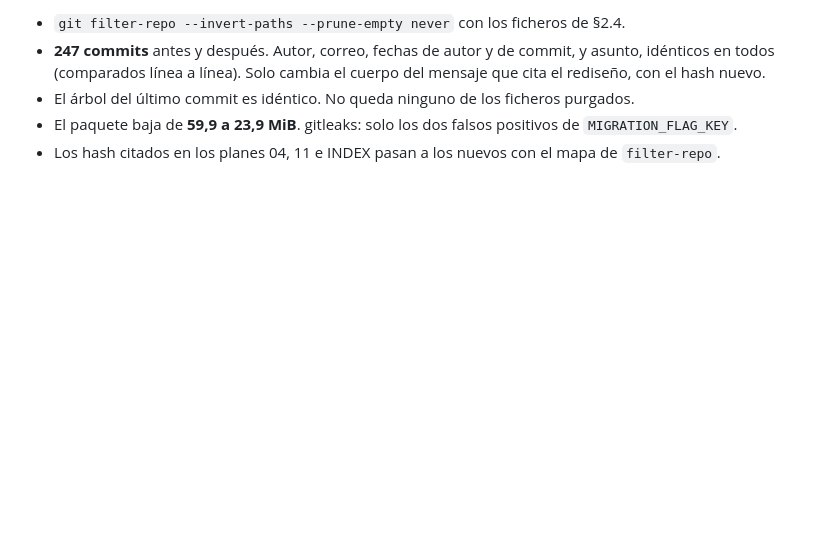
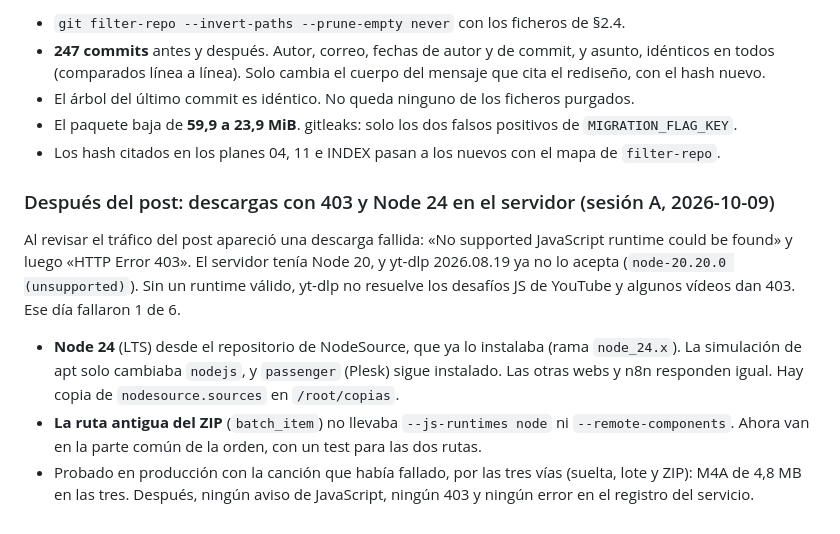
Before and after one commit to Ten1O0/YouTube-Music-Downloader, a Markdown page: docs/planes/21-publicacion.md, the part around the change. GitHub-like rendering; blank space fills up the shorter version.

Commit message:
docs: plan 21, las descargas con 403 y Node 24 en el servidor
El registro cuenta la incidencia que apareció al revisar el tráfico del post: la causa (Node 20 ya no compatible con yt-dlp, y la ruta del ZIP sin runtime), la actualización a Node 24 con la simulación previa y lo comprobado después. Las tres vías de descarga se probaron en producción con la canción que había fallado, y desde entonces no ha vuelto a haber errores.

```diff
--- a/docs/planes/21-publicacion.md
+++ b/docs/planes/21-publicacion.md
@@ -502,3 +502,22 @@ Opción (a) del usuario: push forzado al mismo repositorio. Antes, copia complet
   de `MIGRATION_FLAG_KEY`.
 - Los hash citados en los planes 04, 11 e INDEX pasan a los nuevos con el mapa de
   `filter-repo`.
+
+### Después del post: descargas con 403 y Node 24 en el servidor (sesión A, 2026-10-09)
+
+Al revisar el tráfico del post apareció una descarga fallida: «No supported
+JavaScript runtime could be found» y luego «HTTP Error 403». El servidor tenía
+Node 20, y yt-dlp 2026.08.19 ya no lo acepta (`node-20.20.0 (unsupported)`).
+Sin un runtime válido, yt-dlp no resuelve los desafíos JS de YouTube y algunos
+vídeos dan 403. Ese día fallaron 1 de 6.
+
+- **Node 24** (LTS) desde el repositorio de NodeSource, que ya lo instalaba
+  (rama `node_24.x`). La simulación de apt solo cambiaba `nodejs`, y `passenger`
+  (Plesk) sigue instalado. Las otras webs y n8n responden igual. Hay copia de
+  `nodesource.sources` en `/root/copias`.
+- **La ruta antigua del ZIP** (`batch_item`) no llevaba `--js-runtimes node` ni
+  `--remote-components`. Ahora van en la parte común de la orden, con un test
+  para las dos rutas.
+- Probado en producción con la canción que había fallado, por las tres vías
+  (suelta, lote y ZIP): M4A de 4,8 MB en las tres. Después, ningún aviso de
+  JavaScript, ningún 403 y ningún error en el registro del servicio.
```
